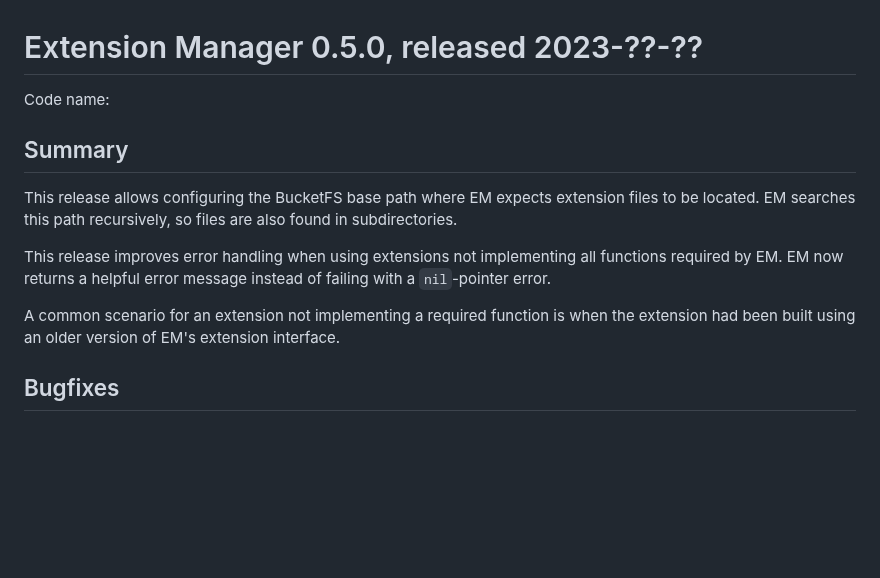
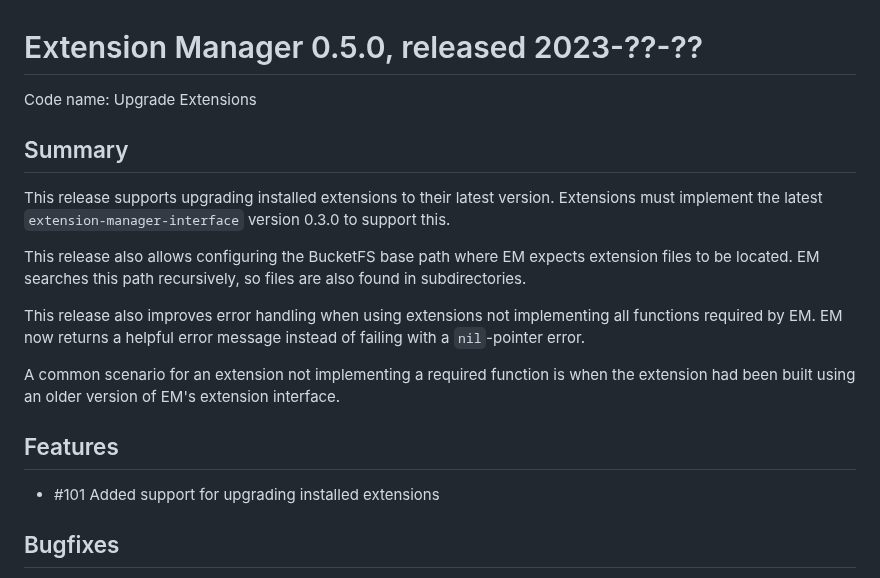
Before and after one commit to exasol/extension-manager, a Markdown page: doc/changes/changes_0.5.0.md, the part around the change. GitHub-like rendering; blank space fills up the shorter version.

Commit message:
#101 Add requirements

```diff
--- a/doc/changes/changes_0.5.0.md
+++ b/doc/changes/changes_0.5.0.md
@@ -1,14 +1,20 @@
 # Extension Manager 0.5.0, released 2023-??-??
 
-Code name:
+Code name: Upgrade Extensions
 
 ## Summary
 
-This release allows configuring the BucketFS base path where EM expects extension files to be located. EM searches this path recursively, so files are also found in subdirectories.
+This release supports upgrading installed extensions to their latest version. Extensions must implement the latest `extension-manager-interface` version 0.3.0 to support this.
 
-This release improves error handling when using extensions not implementing all functions required by EM. EM now returns a helpful error message instead of failing with a `nil`-pointer error.
+This release also allows configuring the BucketFS base path where EM expects extension files to be located. EM searches this path recursively, so files are also found in subdirectories.
+
+This release also improves error handling when using extensions not implementing all functions required by EM. EM now returns a helpful error message instead of failing with a `nil`-pointer error.
 
 A common scenario for an extension not implementing a required function is when the extension had been built using an older version of EM's extension interface.
+
+## Features
+
+* #101 Added support for upgrading installed extensions
 
 ## Bugfixes
 
```
Also changed, not shown: 2 other files.
